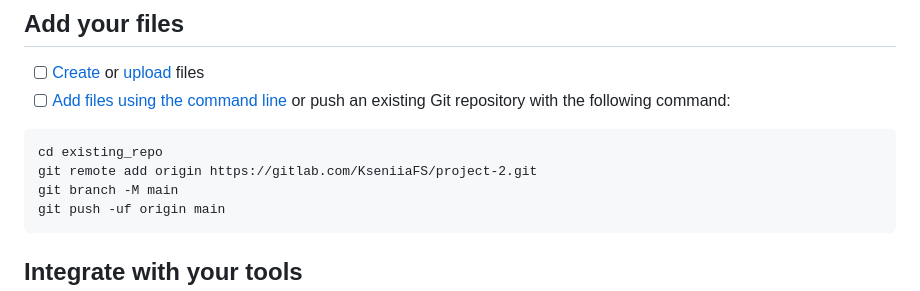
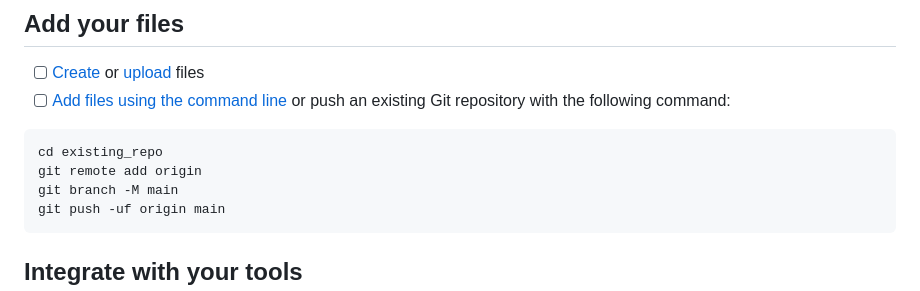
Before and after one commit to Quixgit/DanIt, a Markdown page: Project2/src/README.md, the part around the change. Rendered like a GitHub page.

````diff
--- a/Project2/src/README.md
+++ b/Project2/src/README.md
@@ -15,7 +15,7 @@ Already a pro? Just edit this README.md and make it your own. Want to make it ea
 
 ```
 cd existing_repo
-git remote add origin https://gitlab.com/KseniiaFS/project-2.git
+git remote add origin
 git branch -M main
 git push -uf origin main
 ```
````
